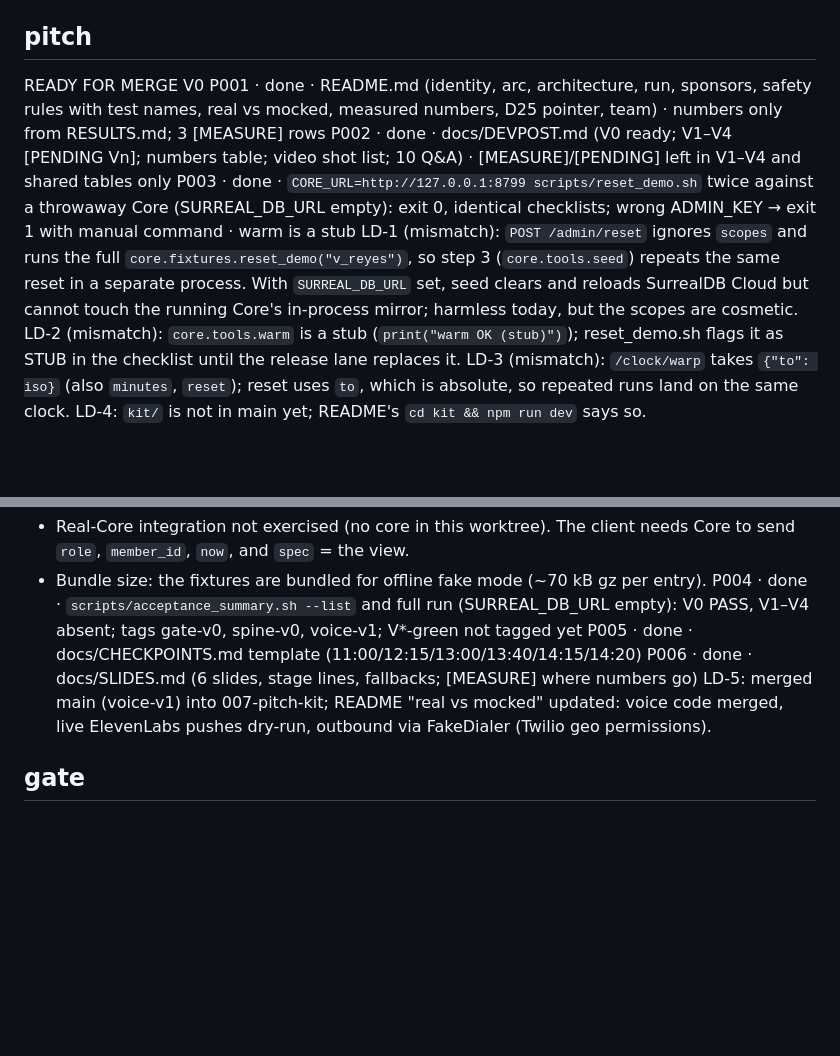
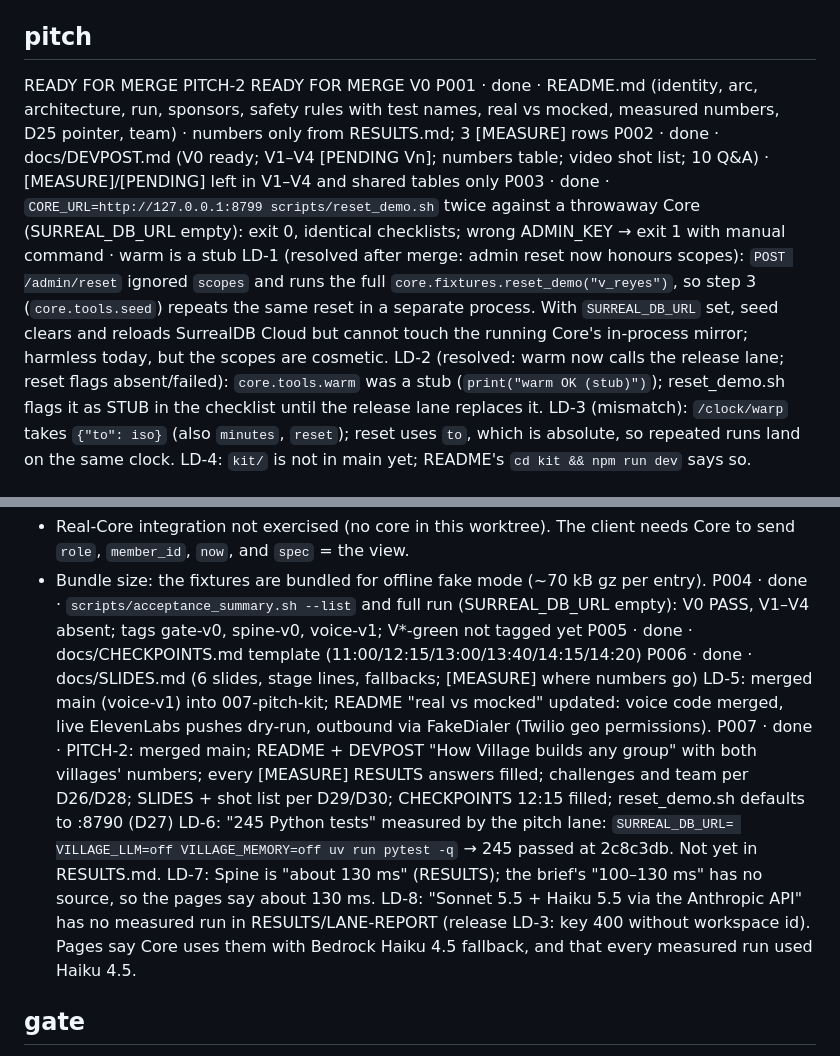
Before and after one commit to richelgomez99/village, a Markdown page: LANE-REPORT.md, 2 parts joined by grey strips. Rendered like a GitHub page; blank space fills up the shorter version.

Commit message:
LANE-REPORT: pitch READY FOR MERGE PITCH-2
Co-Authored-By: Claude Opus 5.5 <noreply@anthropic.com>
Claude-Session: https://claude.ai/code/session_01J11Py3S7ZNLQiC9ZvkDdzT

```diff
--- a/LANE-REPORT.md
+++ b/LANE-REPORT.md
@@ -74,12 +74,13 @@ LD-10: Tests and acceptance force `SURREAL_DB_URL=` + `VILLAGE_MEMORY=off` + `VI
 LD-11: Contract 1.2.1: decision rows carry top-level `mode` (no more `refs` mode); `control{gate}` stays schema-clean (kit derives mode); ledger `role`/caption `speaker` are lowercase enums.
 
 ## pitch
+READY FOR MERGE PITCH-2
 READY FOR MERGE V0
 P001 · done · README.md (identity, arc, architecture, run, sponsors, safety rules with test names, real vs mocked, measured numbers, D25 pointer, team) · numbers only from RESULTS.md; 3 [MEASURE] rows
 P002 · done · docs/DEVPOST.md (V0 ready; V1–V4 [PENDING Vn]; numbers table; video shot list; 10 Q&A) · [MEASURE]/[PENDING] left in V1–V4 and shared tables only
 P003 · done · `CORE_URL=http://127.0.0.1:8799 scripts/reset_demo.sh` twice against a throwaway Core (SURREAL_DB_URL empty): exit 0, identical checklists; wrong ADMIN_KEY → exit 1 with manual command · warm is a stub
-LD-1 (mismatch): `POST /admin/reset` ignores `scopes` and runs the full `core.fixtures.reset_demo("v_reyes")`, so step 3 (`core.tools.seed`) repeats the same reset in a separate process. With `SURREAL_DB_URL` set, seed clears and reloads SurrealDB Cloud but cannot touch the running Core's in-process mirror; harmless today, but the scopes are cosmetic.
-LD-2 (mismatch): `core.tools.warm` is a stub (`print("warm OK (stub)")`); reset_demo.sh flags it as STUB in the checklist until the release lane replaces it.
+LD-1 (resolved after merge: admin reset now honours scopes): `POST /admin/reset` ignored `scopes` and runs the full `core.fixtures.reset_demo("v_reyes")`, so step 3 (`core.tools.seed`) repeats the same reset in a separate process. With `SURREAL_DB_URL` set, seed clears and reloads SurrealDB Cloud but cannot touch the running Core's in-process mirror; harmless today, but the scopes are cosmetic.
+LD-2 (resolved: warm now calls the release lane; reset flags absent/failed): `core.tools.warm` was a stub (`print("warm OK (stub)")`); reset_demo.sh flags it as STUB in the checklist until the release lane replaces it.
 LD-3 (mismatch): `/clock/warp` takes `{"to": iso}` (also `minutes`, `reset`); reset uses `to`, which is absolute, so repeated runs land on the same clock.
 LD-4: `kit/` is not in main yet; README's `cd kit && npm run dev` says so.
 ## voice
@@ -149,6 +150,10 @@ P004 · done · `scripts/acceptance_summary.sh --list` and full run (SURREAL_DB_
 P005 · done · docs/CHECKPOINTS.md template (11:00/12:15/13:00/13:40/14:15/14:20)
 P006 · done · docs/SLIDES.md (6 slides, stage lines, fallbacks; [MEASURE] where numbers go)
 LD-5: merged main (voice-v1) into 007-pitch-kit; README "real vs mocked" updated: voice code merged, live ElevenLabs pushes dry-run, outbound via FakeDialer (Twilio geo permissions).
+P007 · done · PITCH-2: merged main; README + DEVPOST "How Village builds any group" with both villages' numbers; every [MEASURE] RESULTS answers filled; challenges and team per D26/D28; SLIDES + shot list per D29/D30; CHECKPOINTS 12:15 filled; reset_demo.sh defaults to :8790 (D27)
+LD-6: "245 Python tests" measured by the pitch lane: `SURREAL_DB_URL= VILLAGE_LLM=off VILLAGE_MEMORY=off uv run pytest -q` → 245 passed at 2c8c3db. Not yet in RESULTS.md.
+LD-7: Spine is "about 130 ms" (RESULTS); the brief's "100–130 ms" has no source, so the pages say about 130 ms.
+LD-8: "Sonnet 5.5 + Haiku 5.5 via the Anthropic API" has no measured run in RESULTS/LANE-REPORT (release LD-3: key 400 without workspace id). Pages say Core uses them with Bedrock Haiku 4.5 fallback, and that every measured run used Haiku 4.5.
 ## gate
 READY FOR MERGE V1
 G008 · done · deadline-during-await closes TIMED_OUT; consent-revoked dial is no-op; T32/T33 and ignored terminal answer covered.
```
